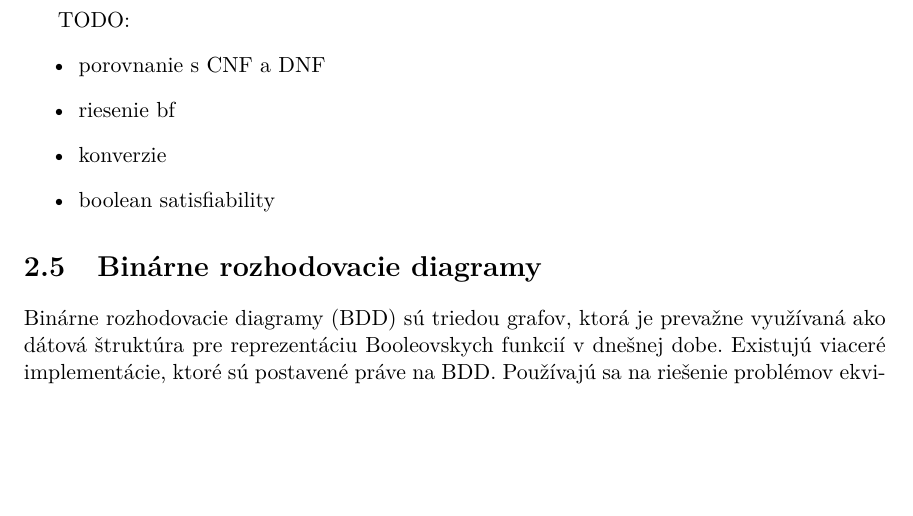
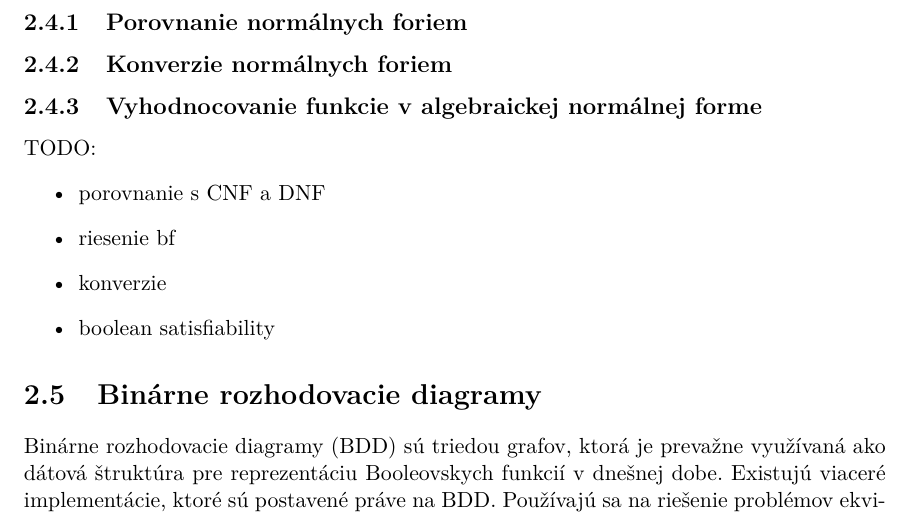
Before and after one commit to ScandalAnimal/bachelor_thesis, a LaTeX thesis (DOC/projekt.tex, which reads DOC/projekt-01-kapitoly-chapters.tex): part of page 10 of 26 before the commit and part of page 10 of 27 after it, cut at the place of the change, the shorter picture padded with empty space. Compiled offline with pdfLaTeX.

Commit message:
text - new subsection names

```diff
--- a/DOC/projekt-01-kapitoly-chapters.tex
+++ b/DOC/projekt-01-kapitoly-chapters.tex
@@ -153,6 +153,10 @@ jednoduchým polynómom, ktorý v sebe neobsahuje koeficienty ani exponenty. Koe
 \vspace*{0.5\baselineskip}
 Pomocou operácií AND $\wedge$ a NOT $\neg$ dokážeme vytvoriť všetky ostatné operácie v Booleovskej algebre. Ďalšie operácie sú tvorené len kombináciou týchto dvoch operácií. Keďže v ANF je nie povolená operácia NOT, musíme si ju nejako vytvoriť. Negácia v ANF vzniká XORom premennej a logickej jedničky: x $\bigoplus$ 1. Týmto sposobom dokážeme previesť do ANF aj funkcie z iných normálnych foriem, prípadne aj z iných reprezentácií.
 
+\subsection{Porovnanie normálnych foriem}
+\subsection{Konverzie normálnych foriem}
+\subsection{Vyhodnocovanie funkcie v algebraickej normálnej forme}
+
 TODO:
 \begin{itemize}
 	\item porovnanie s CNF a DNF
```
Also changed, not shown: DOC/projekt.pdf, DOC/projekt-01-kapitoly-chapters.tex (2 more changed lines), 6 other files.
